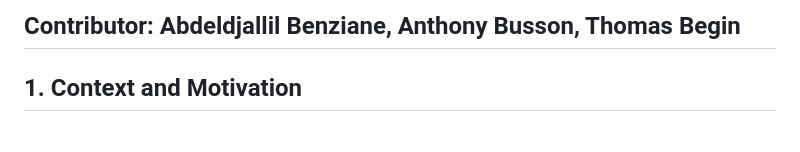
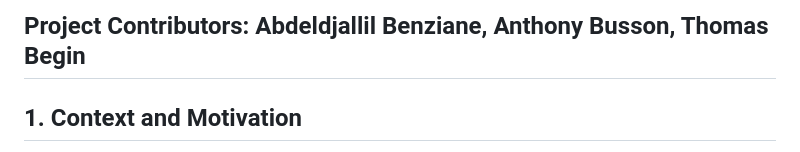
Before and after one commit to anthonybusson/Wi-Fi-Watch, a Markdown page: DOCUMENTATION.md, the part around the change. Rendered like a GitHub page.

```diff
--- a/DOCUMENTATION.md
+++ b/DOCUMENTATION.md
@@ -1,5 +1,5 @@
 
-## Contributor: Abdeldjallil Benziane, Anthony Busson, Thomas Begin
+## Project Contributors: Abdeldjallil Benziane, Anthony Busson, Thomas Begin
 
 ## 1. Context and Motivation
 
```
